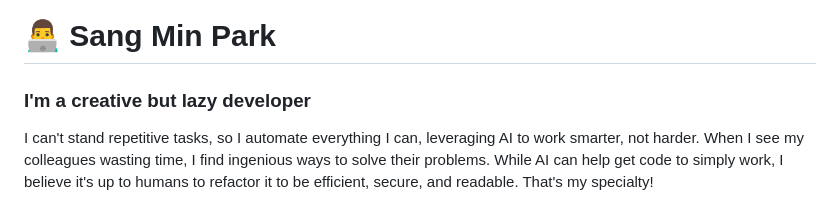
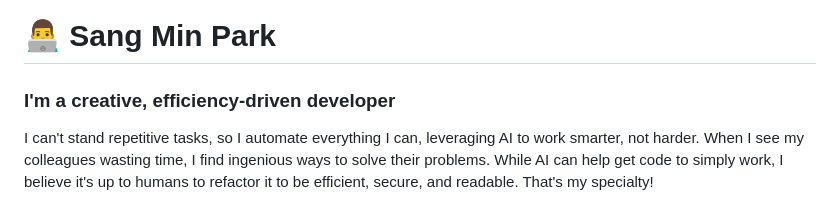
Before and after one commit to ronparkdev/ronparkdev, a Markdown page: README.md, the part around the change. Rendered like a GitHub page.

```diff
--- a/README.md
+++ b/README.md
@@ -1,6 +1,6 @@
 # 👨‍💻 Sang Min Park
 
-### **I'm a creative but lazy developer**
+### **I'm a creative, efficiency-driven developer**
 I can't stand repetitive tasks, so I automate everything I can, leveraging AI to work smarter, not harder. When I see my colleagues wasting time, I find ingenious ways to solve their problems. While AI can help get code to simply work, I believe it's up to humans to refactor it to be efficient, secure, and readable. That's my specialty!
 
 ### **I don't limit myself**
```
